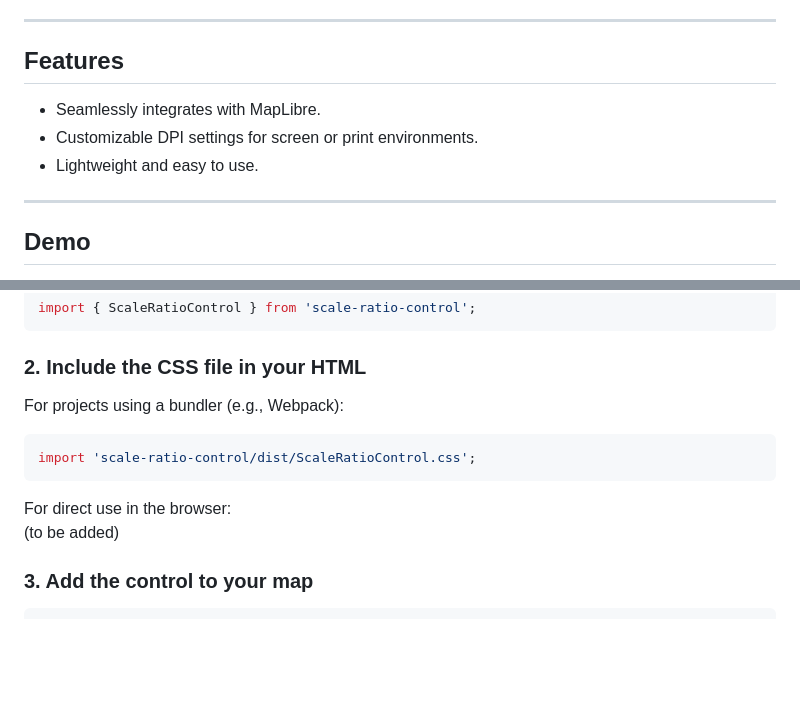
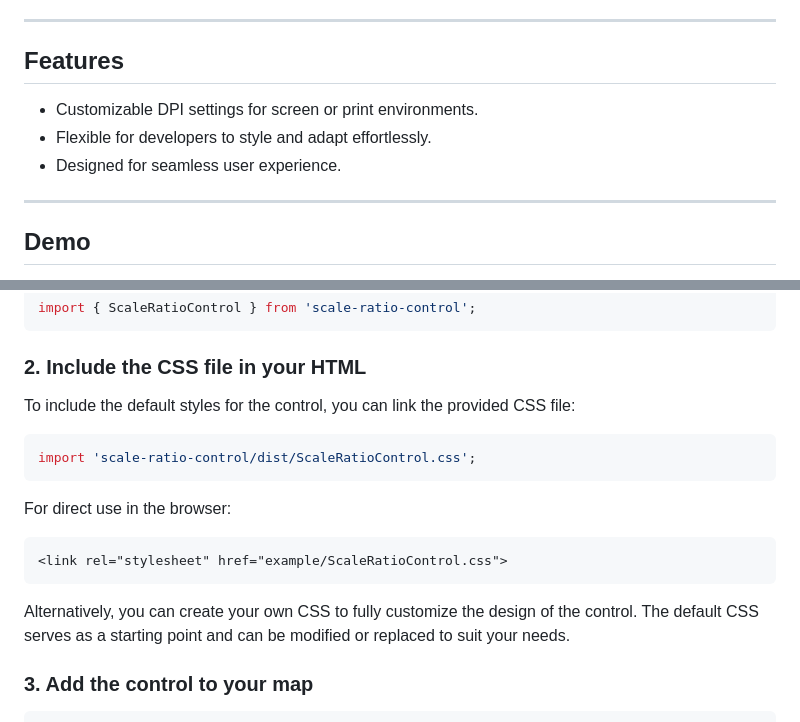
Before and after one commit to tjmsy/maplibre-gl-number-scale, a Markdown page: README.md, 2 parts joined by grey strips. Rendered like a GitHub page; blank space fills up the shorter version.

Commit message:
docs: update readme

````diff
--- a/README.md
+++ b/README.md
@@ -10,9 +10,9 @@ The scale ratio is calculated using the **latitude at the center of the map view
 
 ## Features
 
-- Seamlessly integrates with MapLibre.
 - Customizable DPI settings for screen or print environments.
-- Lightweight and easy to use.
+- Flexible for developers to style and adapt effortlessly.
+- Designed for seamless user experience.
 
 ---
 
@@ -44,13 +44,19 @@ import { ScaleRatioControl } from 'scale-ratio-control';
 
 ### 2. Include the CSS file in your HTML
 
-For projects using a bundler (e.g., Webpack):
+To include the default styles for the control, you can link the provided CSS file:
+
 ```javascript
 import 'scale-ratio-control/dist/ScaleRatioControl.css';
 ```
 
 For direct use in the browser:
-(to be added)
+```html
+<link rel="stylesheet" href="example/ScaleRatioControl.css">
+```
+
+Alternatively, you can create your own CSS to fully customize the design of the control. The default CSS serves as a starting point and can be modified or replaced to suit your needs.
+
 
 ### 3. Add the control to your map
 
````
